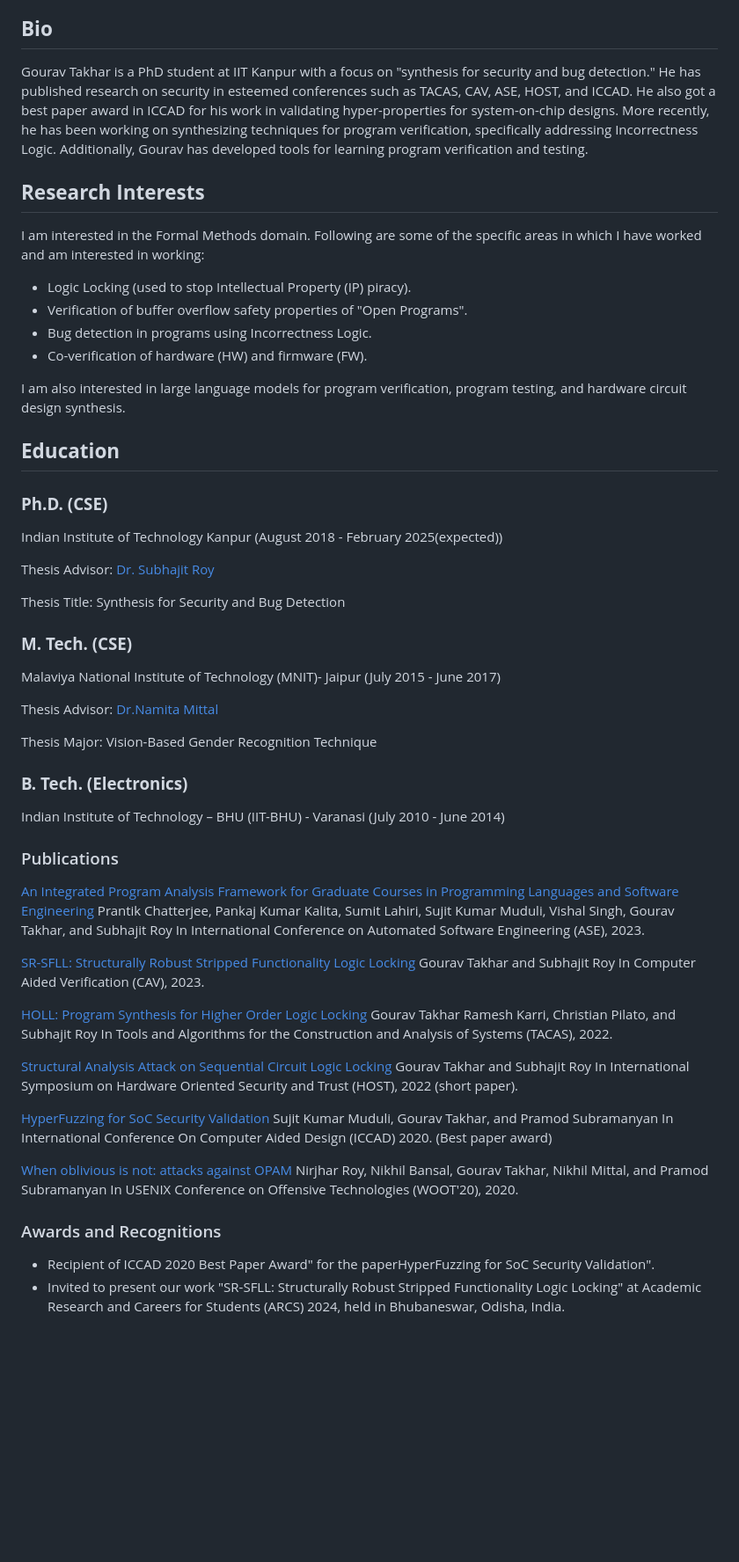
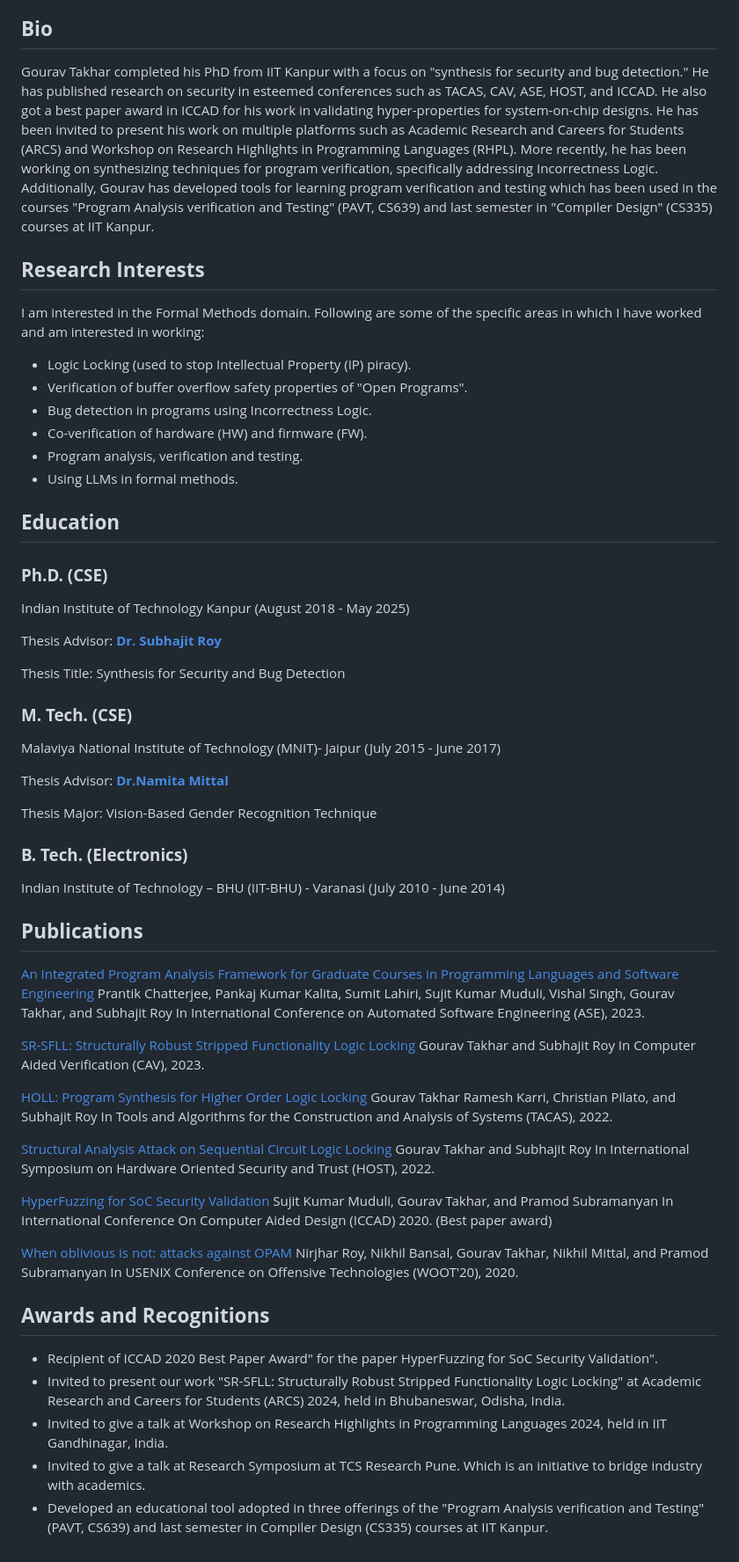
Before and after one commit to tgourav/tgourav.github.io, a Markdown page: CV.md, the part around the change. Shown: that part at 88% size. Drawn GitHub-style; blank space fills up the shorter version.

```diff
--- a/CV.md
+++ b/CV.md
@@ -12,7 +12,7 @@ Nationality: Indian
 </div>
 
 ## **Bio**
-Gourav Takhar is a PhD student at IIT Kanpur with a focus on "synthesis for security and bug detection." He has published research on security in esteemed conferences such as TACAS, CAV, ASE, HOST, and ICCAD. He also got a best paper award in ICCAD for his work in validating hyper-properties for system-on-chip designs. More recently, he has been working on synthesizing techniques for program verification, specifically addressing Incorrectness Logic. Additionally, Gourav has developed tools for learning program verification and testing.
+Gourav Takhar completed his PhD from IIT Kanpur with a focus on "synthesis for security and bug detection." He has published research on security in esteemed conferences such as TACAS, CAV, ASE, HOST, and ICCAD. He also got a best paper award in ICCAD for his work in validating hyper-properties for system-on-chip designs. He has been invited to present his work on multiple platforms such as Academic Research and Careers for Students (ARCS) and Workshop on Research Highlights in Programming Languages (RHPL). More recently, he has been working on synthesizing techniques for program verification, specifically addressing Incorrectness Logic. Additionally, Gourav has developed tools for learning program verification and testing which has been used in the courses "Program Analysis verification and Testing" (PAVT, CS639) and last semester in "Compiler Design" (CS335) courses at IIT Kanpur.
 
 
 ## **Research Interests**
@@ -22,16 +22,17 @@ I  am interested in the Formal Methods domain. Following are some of the specifi
 * Verification of buffer overflow safety properties of "Open Programs".
 * Bug detection in programs using Incorrectness Logic.
 * Co-verification of hardware (HW) and firmware (FW).
+* Program analysis, verification and testing.
+* Using LLMs in formal methods.
 
-I am also interested in large language models for program verification, program testing, and hardware circuit design synthesis.
 
 ## **Education**
 
 ### **Ph.D. (CSE)**
 
-Indian Institute of Technology Kanpur (August 2018 - February 2025(expected))
+Indian Institute of Technology Kanpur (August 2018 - May 2025)
 
-Thesis Advisor: [Dr. Subhajit Roy](https://www.cse.iitk.ac.in/users/subhajit/)
+Thesis Advisor: [**Dr. Subhajit Roy**](https://www.cse.iitk.ac.in/users/subhajit/)
 
 Thesis Title: Synthesis for Security and Bug Detection
 
@@ -39,7 +40,7 @@ Thesis Title: Synthesis for Security and Bug Detection
 
 Malaviya National Institute of Technology (MNIT)- Jaipur (July 2015 - June 2017)
 
-Thesis Advisor: [Dr.Namita Mittal](https://mnit.ac.in/dept_cse/profile?fid=TKs=)
+Thesis Advisor: [**Dr.Namita Mittal**](https://mnit.ac.in/dept_cse/profile?fid=TKs=)
 
 Thesis Major: Vision-Based Gender Recognition Technique
 
@@ -49,7 +50,7 @@ Indian Institute of Technology – BHU (IIT-BHU) - Varanasi (July 2010 - June 20
 
 
 
-### Publications
+## **Publications**
 
 [An Integrated Program Analysis Framework for Graduate Courses in Programming Languages and Software Engineering](https://ieeexplore.ieee.org/abstract/document/10298417)
 Prantik Chatterjee, Pankaj Kumar Kalita, Sumit Lahiri, Sujit Kumar Muduli, Vishal Singh, Gourav Takhar, and Subhajit Roy
@@ -65,7 +66,7 @@ In Tools and Algorithms for the Construction and Analysis of Systems (TACAS), 20
 
 [Structural Analysis Attack on Sequential Circuit Logic Locking](https://ieeexplore.ieee.org/document/9840185)
 Gourav Takhar and Subhajit Roy
-In International Symposium on Hardware Oriented Security and Trust (HOST), 2022 (short paper).
+In International Symposium on Hardware Oriented Security and Trust (HOST), 2022.
 
 [HyperFuzzing for SoC Security Validation](https://ieeexplore.ieee.org/document/9256500)
 Sujit Kumar Muduli, Gourav Takhar, and Pramod Subramanyan
@@ -76,6 +77,9 @@ Nirjhar Roy, Nikhil Bansal, Gourav Takhar, Nikhil Mittal, and Pramod Subramanyan
 In USENIX Conference on Offensive Technologies (WOOT'20), 2020.
 
 
-### Awards and Recognitions
-* Recipient of ICCAD 2020 Best Paper Award" for the paperHyperFuzzing for SoC Security Validation".
+## **Awards and Recognitions**
+* Recipient of ICCAD 2020 Best Paper Award" for the paper HyperFuzzing for SoC Security Validation".
 * Invited to present our work "SR-SFLL: Structurally Robust Stripped Functionality Logic Locking" at Academic Research and Careers for Students (ARCS) 2024, held in Bhubaneswar, Odisha, India.
+* Invited to give a talk at Workshop on Research Highlights in Programming Languages 2024, held in IIT Gandhinagar, India.
+* Invited to give a talk at Research Symposium at TCS Research Pune. Which is an initiative to bridge industry with academics.
+* Developed an educational tool adopted in three offerings of the "Program Analysis verification and Testing" (PAVT, CS639) and last semester in Compiler Design (CS335) courses at IIT Kanpur.
```
